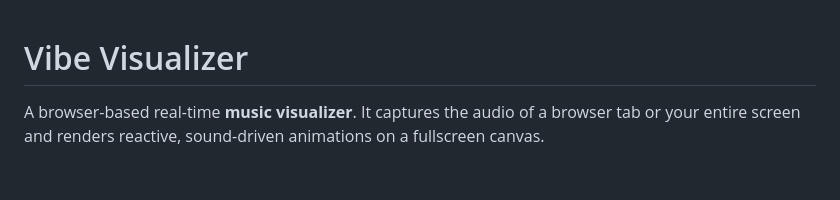
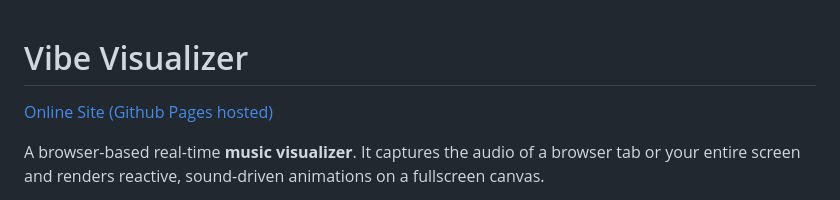
Before and after one commit to JanKorn/Vibe-Visualizer, a Markdown page: README.md, the part around the change. Rendered like a GitHub page; blank space fills up the shorter version.

Commit message:
JKo: Added a link to the hosted website on github pages.

```diff
--- a/README.md
+++ b/README.md
@@ -1,4 +1,6 @@
 # Vibe Visualizer
+
+[Online Site (Github Pages hosted)](https://jankorn.github.io/Vibe-Visualizer/)
 
 A browser-based real-time **music visualizer**. It captures the audio of a browser tab or your entire screen and renders reactive, sound-driven animations on a fullscreen canvas.
 
```
